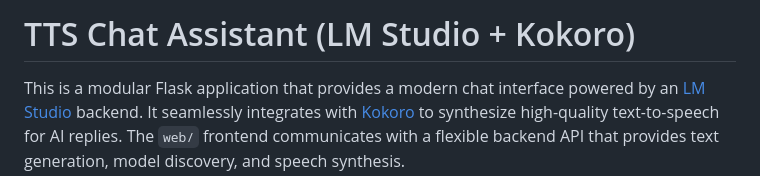
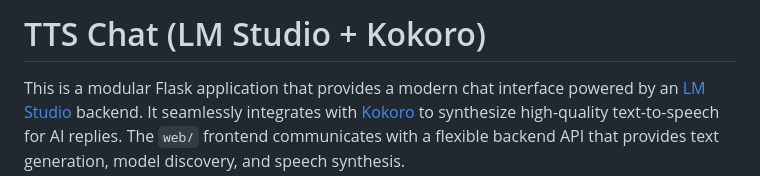
Before and after one commit to Ex-iT/TTS-Chat, a Markdown page: README.md, the part around the change. Rendered like a GitHub page.

```diff
--- a/README.md
+++ b/README.md
@@ -1,4 +1,4 @@
-# TTS Chat Assistant (LM Studio + Kokoro)
+# TTS Chat (LM Studio + Kokoro)
 
 This is a modular Flask application that provides a modern chat interface powered by an [LM Studio](https://lmstudio.ai/) backend. It seamlessly integrates with [Kokoro](https://github.com/hexgrad/Kokoro) to synthesize high-quality text-to-speech for AI replies. The `web/` frontend communicates with a flexible backend API that provides text generation, model discovery, and speech synthesis.
 
```
